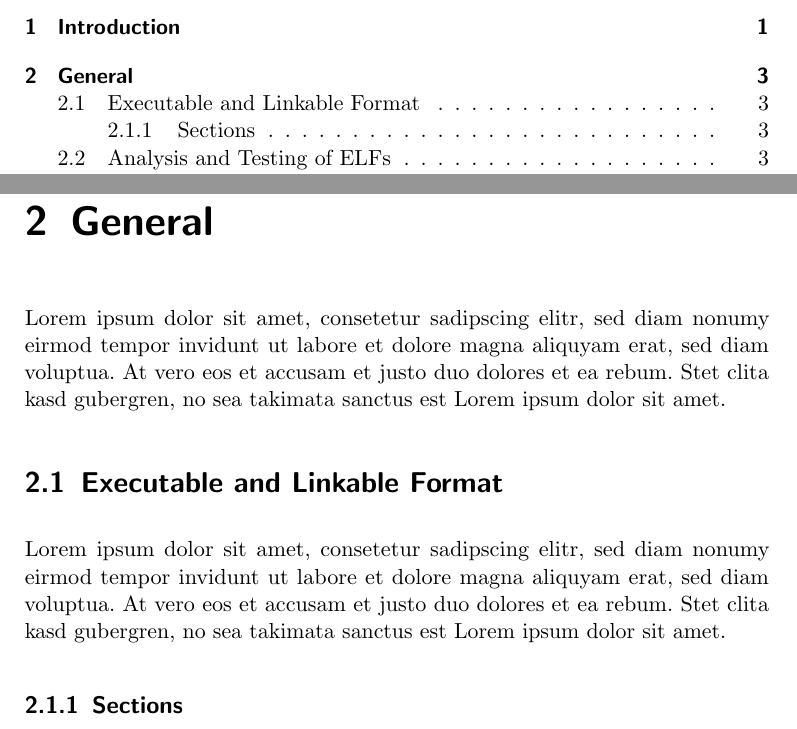
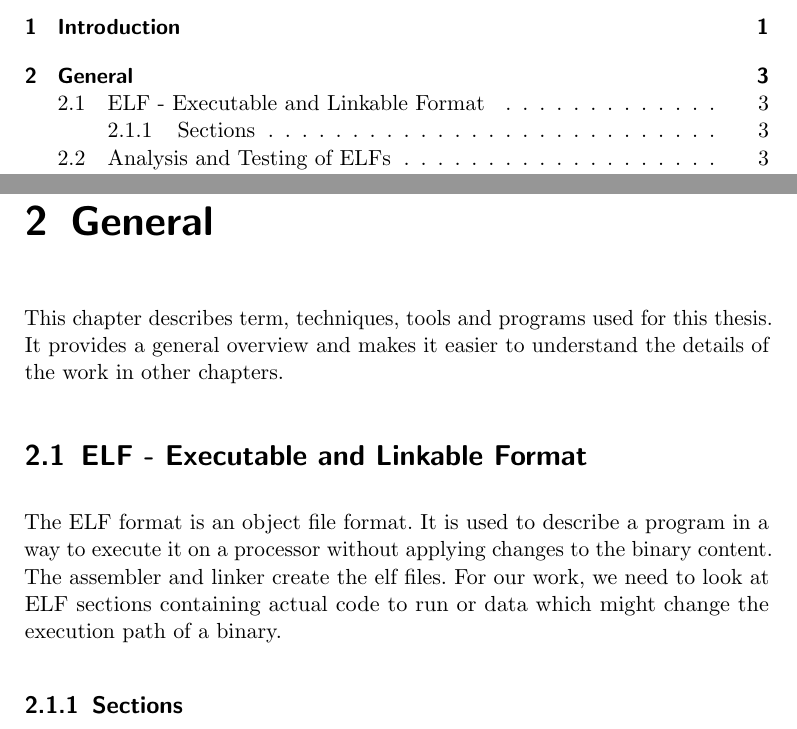
Before and after one commit to sigttou/db_master_thesis, a LaTeX thesis (thesis/main.tex, which reads thesis/general.tex): two parts of pages 9 and 17 of 29, joined at a grey line, cut so that both start at the same text. Compiled offline with pdfLaTeX; an older LaTeX class or package is replaced by its successor.

Commit message:
ADD: start adding content

```diff
--- a/thesis/general.tex
+++ b/thesis/general.tex
@@ -1,17 +1,17 @@
 %%%%%% General %%%%%%%%%%%%%%%%%%%%%%%%%%%%%%%%%%%%%%%%%%%%%%%%%%%%%%%%%%%%%%{{{
 \chapter{General}\label{sec:general}
 
-Lorem ipsum dolor sit amet, consetetur sadipscing elitr, sed diam nonumy eirmod
-tempor invidunt ut labore et dolore magna aliquyam erat, sed diam voluptua. At
-vero eos et accusam et justo duo dolores et ea rebum. Stet clita kasd gubergren,
-no sea takimata sanctus est Lorem ipsum dolor sit amet.
+This chapter describes term, techniques, tools and programs used for this
+thesis. It provides a general overview and makes it easier to understand the
+details of the work in other chapters.
 
-\section{Executable and Linkable Format}
+\section{ELF - Executable and Linkable Format}
 
-Lorem ipsum dolor sit amet, consetetur sadipscing elitr, sed diam nonumy eirmod
-tempor invidunt ut labore et dolore magna aliquyam erat, sed diam voluptua. At
-vero eos et accusam et justo duo dolores et ea rebum. Stet clita kasd gubergren,
-no sea takimata sanctus est Lorem ipsum dolor sit amet.
+The ELF format is an object file format. It is used to describe a program in a
+way to execute it on a processor without applying changes to the binary content.
+The assembler and linker create the elf files. For our work, we need to look at
+ELF sections containing actual code to run or data which might change the
+execution path of a binary.
 
 \subsection{Sections}
 
```
Also changed, not shown: thesis/introduction.tex (+10 -3 lines).
